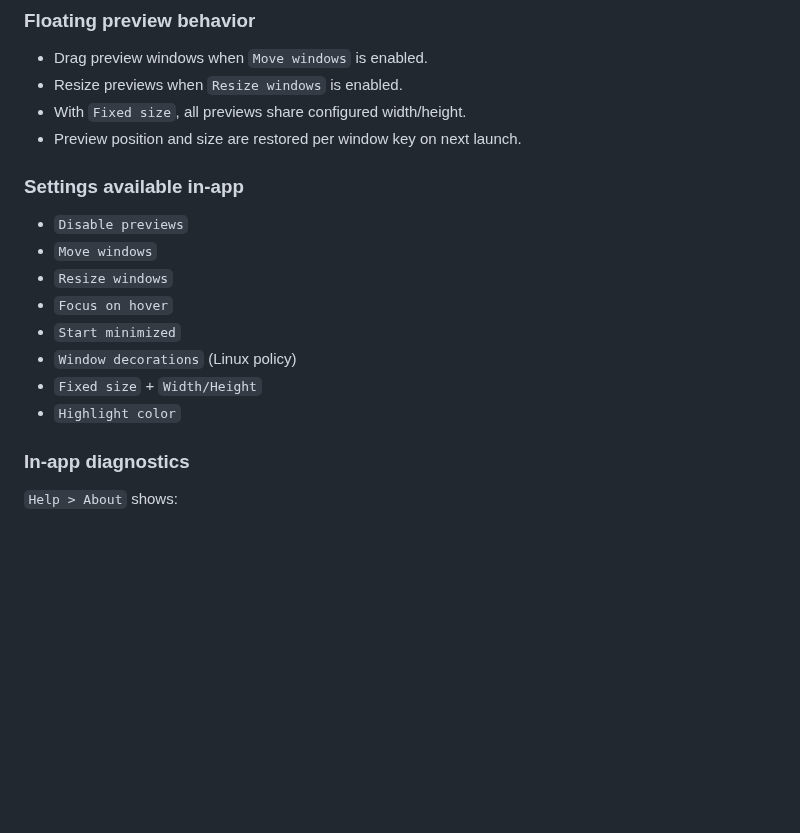
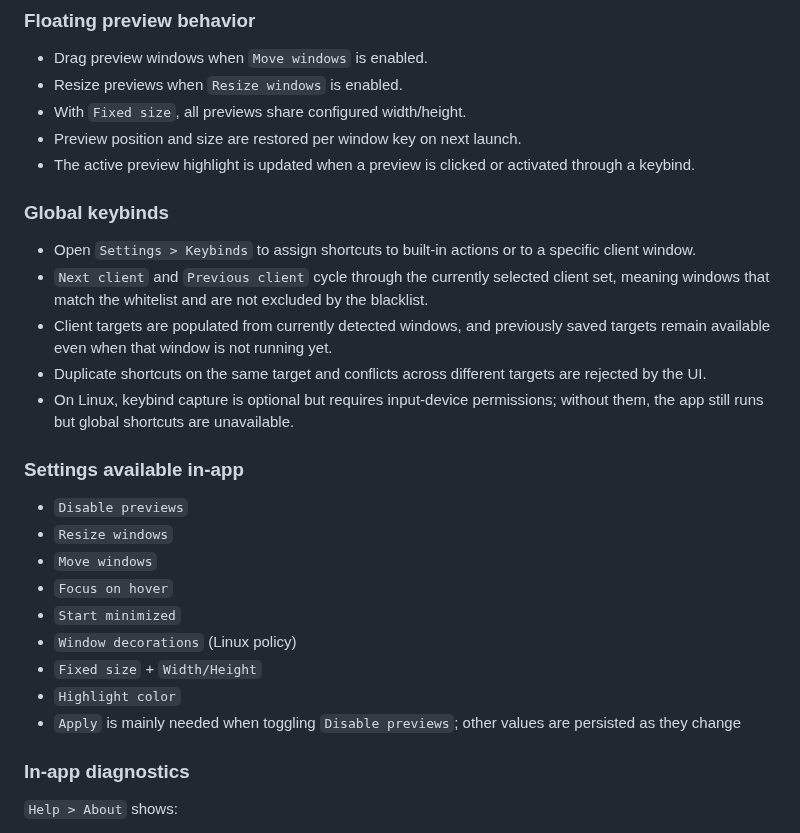
Before and after one commit to SebastienDuruz/Window-Switcher, a Markdown page: README.md, the part around one of its changes. Rendered like a GitHub page; blank space fills up the shorter version.

```diff
--- a/README.md
+++ b/README.md
@@ -212,17 +241,27 @@ Wayland PipeWire packages (examples):
 - Resize previews when `Resize windows` is enabled.
 - With `Fixed size`, all previews share configured width/height.
 - Preview position and size are restored per window key on next launch.
+- The active preview highlight is updated when a preview is clicked or activated through a keybind.
+
+### Global keybinds
+
+- Open `Settings > Keybinds` to assign shortcuts to built-in actions or to a specific client window.
+- `Next client` and `Previous client` cycle through the currently selected client set, meaning windows that match the whitelist and are not excluded by the blacklist.
+- Client targets are populated from currently detected windows, and previously saved targets remain available even when that window is not running yet.
+- Duplicate shortcuts on the same target and conflicts across different targets are rejected by the UI.
+- On Linux, keybind capture is optional but requires input-device permissions; without them, the app still runs but global shortcuts are unavailable.
 
 ### Settings available in-app
 
 - `Disable previews`
+- `Resize windows`
 - `Move windows`
-- `Resize windows`
 - `Focus on hover`
 - `Start minimized`
 - `Window decorations` (Linux policy)
 - `Fixed size` + `Width/Height`
 - `Highlight color`
+- `Apply` is mainly needed when toggling `Disable previews`; other values are persisted as they change
 
 ### In-app diagnostics
 
```
Also changed, not shown: other parts of README.md (+53 -9 lines), docs/0.8.0/keybindswindow.png (added).
